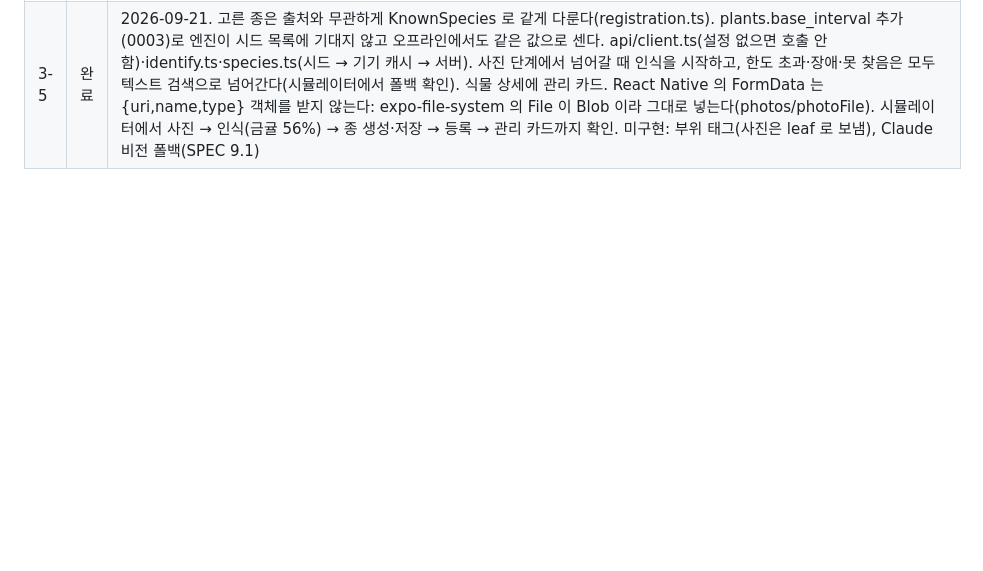
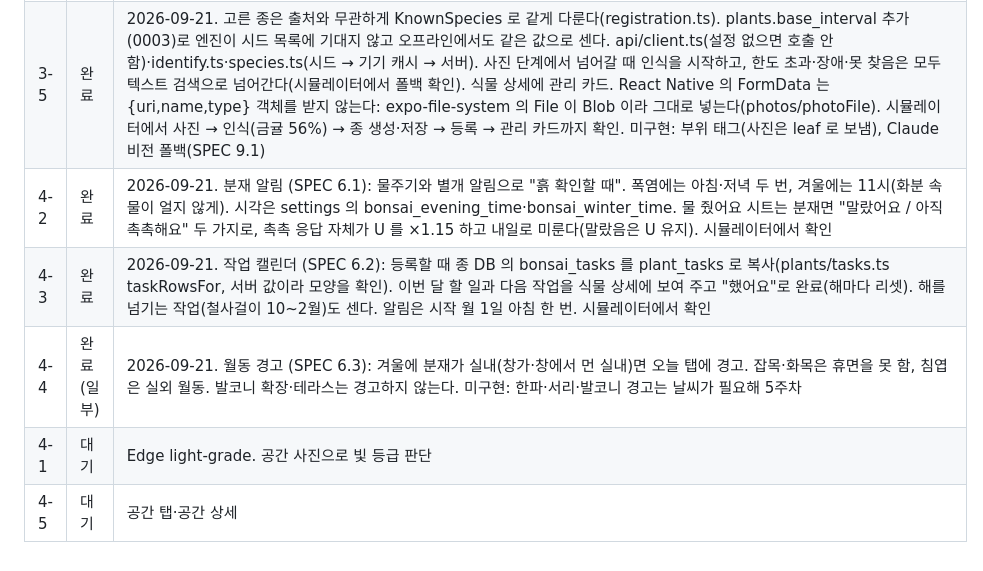
Before and after one commit to simonwhere/multtae, a Markdown page: CLAUDE.md, the part around the change. Drawn GitHub-style; blank space fills up the shorter version.

Commit message:
docs: 4주차 진행 표 갱신
Co-Authored-By: Claude Opus 5 <noreply@anthropic.com>

```diff
--- a/CLAUDE.md
+++ b/CLAUDE.md
@@ -54,3 +54,8 @@ I = clamp(B × S[g][season] × P × L × T × M × U, 1, 60)
 | 3-3 | 완료 | 2026-09-21. supabase/functions/species: 종 DB 에 없으면 Claude 로 만들어 검증 후 저장. _shared/species-schema.ts 는 zod 스키마와 상식 체크(다육인데 주기가 짧음, 열대인데 실내 월동 불가, 수종군·식물군 어긋남 등), 거부되면 이유를 넣어 한 번만 재생성하고 두 번 다 실패하면 pending. 모델은 claude-sonnet-5(SPEC 9.2 의 sonnet-4-6 보다 뒤 세대). 테스트 17개 |
 | 3-4 | 완료 | 2026-09-21. scripts/species-list.ts 300종(SPEC 10.5 구성대로, 번들 30종과 철자 일치, 학명·국명 중복 없음). scripts/seed-species.ts 는 배포된 species 함수를 학명마다 부른다. 프롬프트와 검증이 갈라지지 않고, 이미 있는 종은 건너뛰어 끊겨도 다시 돌리면 된다. pnpm seed:species [--limit N] [--group X]. 2026-09-21 실행 완료: 서버에 300종. 모델 출력이 그때그때 달라 2종이 보류됐다가 재시도로 들어갔다. 주의: 프롬프트의 "분재로 키우는 수종"이 너무 넓어 율마·인삼고무나무 같은 일반 화분 식물이 분재로 분류됐다. 기준을 좁혀 다시 배포했지만 이미 생성된 행은 그대로다(SPEC 10.4 주 1회 검수 때 고친다) |
 | 3-5 | 완료 | 2026-09-21. 고른 종은 출처와 무관하게 KnownSpecies 로 같게 다룬다(registration.ts). plants.base_interval 추가(0003)로 엔진이 시드 목록에 기대지 않고 오프라인에서도 같은 값으로 센다. api/client.ts(설정 없으면 호출 안 함)·identify.ts·species.ts(시드 → 기기 캐시 → 서버). 사진 단계에서 넘어갈 때 인식을 시작하고, 한도 초과·장애·못 찾음은 모두 텍스트 검색으로 넘어간다(시뮬레이터에서 폴백 확인). 식물 상세에 관리 카드. React Native 의 FormData 는 {uri,name,type} 객체를 받지 않는다: expo-file-system 의 File 이 Blob 이라 그대로 넣는다(photos/photoFile). 시뮬레이터에서 사진 → 인식(금귤 56%) → 종 생성·저장 → 등록 → 관리 카드까지 확인. 미구현: 부위 태그(사진은 leaf 로 보냄), Claude 비전 폴백(SPEC 9.1) |
+| 4-2 | 완료 | 2026-09-21. 분재 알림 (SPEC 6.1): 물주기와 별개 알림으로 "흙 확인할 때". 폭염에는 아침·저녁 두 번, 겨울에는 11시(화분 속 물이 얼지 않게). 시각은 settings 의 bonsai_evening_time·bonsai_winter_time. 물 줬어요 시트는 분재면 "말랐어요 / 아직 촉촉해요" 두 가지로, 촉촉 응답 자체가 U 를 ×1.15 하고 내일로 미룬다(말랐음은 U 유지). 시뮬레이터에서 확인 |
+| 4-3 | 완료 | 2026-09-21. 작업 캘린더 (SPEC 6.2): 등록할 때 종 DB 의 bonsai_tasks 를 plant_tasks 로 복사(plants/tasks.ts taskRowsFor, 서버 값이라 모양을 확인). 이번 달 할 일과 다음 작업을 식물 상세에 보여 주고 "했어요"로 완료(해마다 리셋). 해를 넘기는 작업(철사걸이 10~2월)도 센다. 알림은 시작 월 1일 아침 한 번. 시뮬레이터에서 확인 |
+| 4-4 | 완료(일부) | 2026-09-21. 월동 경고 (SPEC 6.3): 겨울에 분재가 실내(창가·창에서 먼 실내)면 오늘 탭에 경고. 잡목·화목은 휴면을 못 함, 침엽은 실외 월동. 발코니 확장·테라스는 경고하지 않는다. 미구현: 한파·서리·발코니 경고는 날씨가 필요해 5주차 |
+| 4-1 | 대기 | Edge light-grade. 공간 사진으로 빛 등급 판단 |
+| 4-5 | 대기 | 공간 탭·공간 상세 |
```
